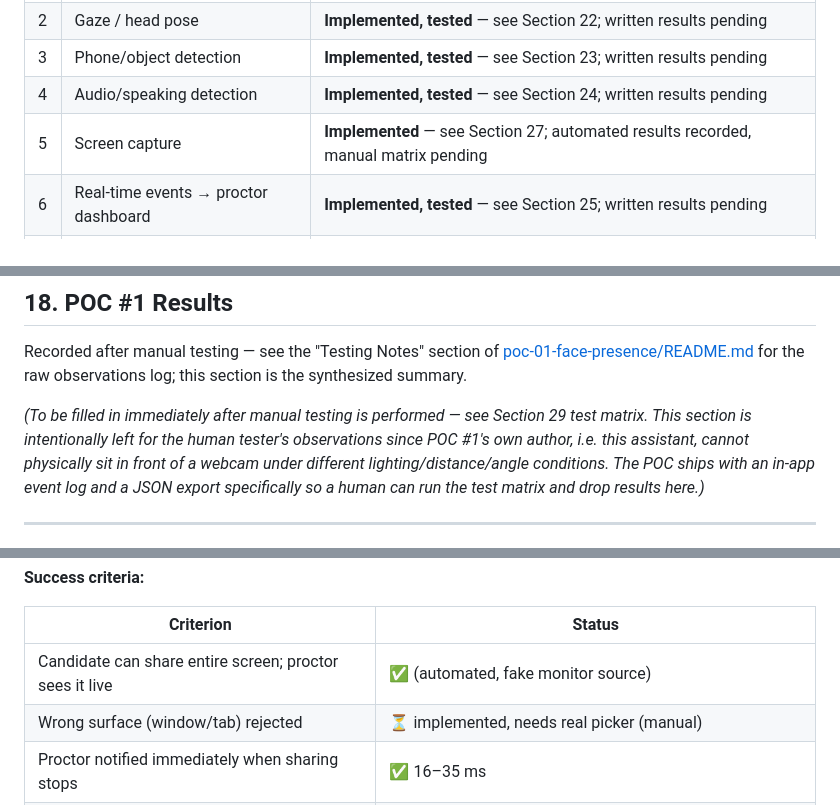
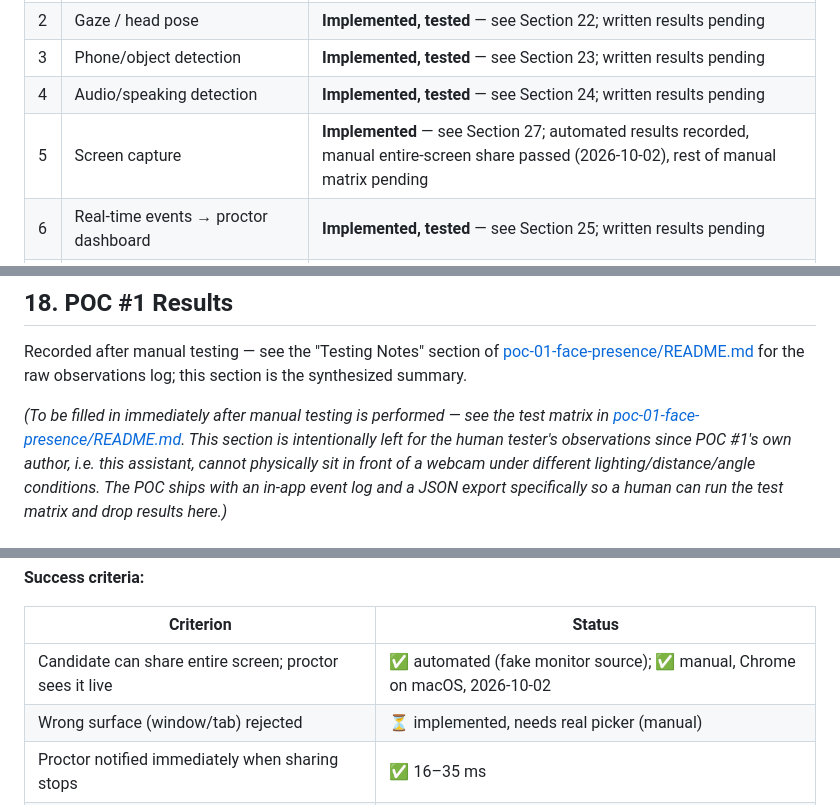
Before and after one commit to devmehmoodahmed/ai-proctoring-rnd, a Markdown page: R&D.md, 3 parts joined by grey strips. Drawn GitHub-style.

```diff
--- a/R&D.md
+++ b/R&D.md
@@ -503,7 +514,7 @@ Decision Log for status.
 | 2 | Gaze / head pose | **Implemented, tested** — see Section 22; written results pending |
 | 3 | Phone/object detection | **Implemented, tested** — see Section 23; written results pending |
 | 4 | Audio/speaking detection | **Implemented, tested** — see Section 24; written results pending |
-| 5 | Screen capture | **Implemented** — see Section 27; automated results recorded, manual matrix pending |
+| 5 | Screen capture | **Implemented** — see Section 27; automated results recorded, manual entire-screen share passed (2026-10-02), rest of manual matrix pending |
 | 6 | Real-time events → proctor dashboard | **Implemented, tested** — see Section 25; written results pending |
 | 7 | Evidence rolling-buffer recording | **Implemented, tested** — see Section 26 |
 | 8 | Practice/onboarding simulator | **Implemented** — see Section 28; automated results recorded, team EN run passed (2026-10-06), manual matrix (real candidates) pending |
@@ -547,8 +558,8 @@ Recorded after manual testing — see the "Testing Notes" section of
 [poc-01-face-presence/README.md](poc-01-face-presence/README.md) for the raw
 observations log; this section is the synthesized summary.
 
-*(To be filled in immediately after manual testing is performed — see Section 29 test
-matrix. This section is intentionally left for the human tester's observations since
+*(To be filled in immediately after manual testing is performed — see the test
+matrix in [poc-01-face-presence/README.md](poc-01-face-presence/README.md). This section is intentionally left for the human tester's observations since
 POC #1's own author, i.e. this assistant, cannot physically sit in front of a webcam
 under different lighting/distance/angle conditions. The POC ships with an in-app event
 log and a JSON export specifically so a human can run the test matrix and drop results
@@ -1338,7 +1353,7 @@ with real capture.
 
 | Criterion | Status |
 |---|---|
-| Candidate can share entire screen; proctor sees it live | ✅ (automated, fake monitor source) |
+| Candidate can share entire screen; proctor sees it live | ✅ automated (fake monitor source); ✅ manual, Chrome on macOS, 2026-10-02 |
 | Wrong surface (window/tab) rejected | ⏳ implemented, needs real picker (manual) |
 | Proctor notified immediately when sharing stops | ✅ 16–35 ms |
 | Low latency | ✅ ~25 ms glass-to-glass on localhost for static content; real-network figure pending |
```
Also changed, not shown: other parts of R&D.md (+41 -26 lines), poc-05-screen-capture/README.md (+1 -1 lines).
